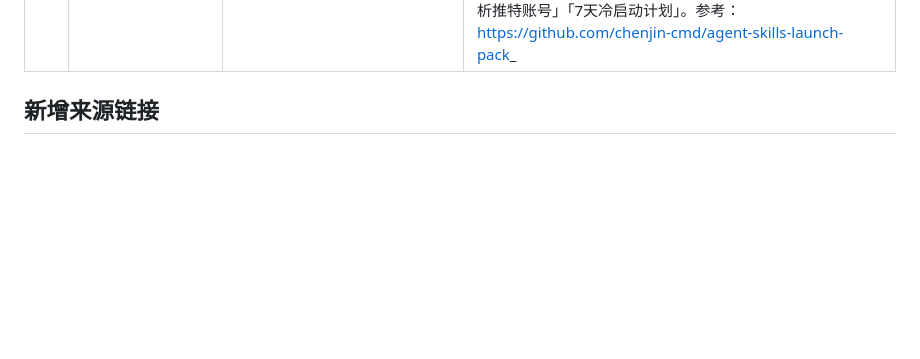
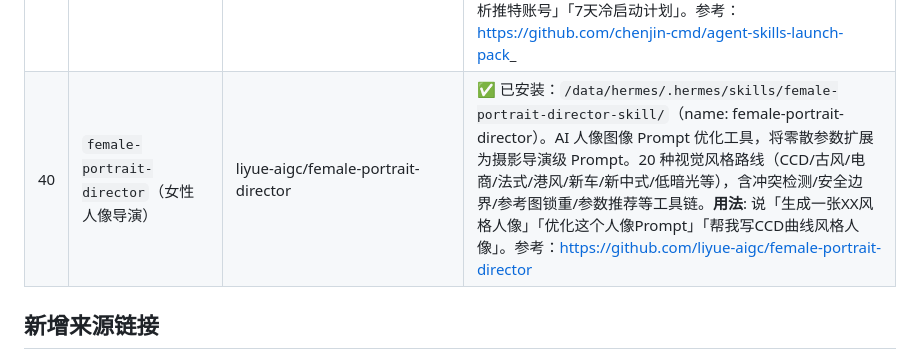
Before and after one commit to yorkLiu/MyDocuments, a Markdown page: installed_skills.md, the part around the change. Drawn GitHub-style; blank space fills up the shorter version.

Commit message:
female-portrait-director: 已安装，女性人像导演skill，20种视觉风格路线

```diff
--- a/installed_skills.md
+++ b/installed_skills.md
@@ -90,6 +90,7 @@
 | 37 | `douyin-account-launch-expert`（抖音起号） | chenjin-cmd/agent-skills-launch-pack | 抖音新号起号与涨粉 Skill，覆盖账号定位、观看理由、标签校准、搜索流量预埋、3秒钩子、人格化表达、评论互动、私域冷启动、合集运营、9条视频小样本实验、数据复盘和30天执行计划。**触发**: 用户询问抖音起号、涨粉、新号冷启动、账号定位、低播放量、对标账号、短视频选题、完播率、评论互动、合集策略、私域启动或抖音内容复盘时。**使用方法**: 直接说「帮我规划抖音起号」「分析账号问题」「新号冷启动计划」。参考：https://github.com/chenjin-cmd/agent-skills-launch-pack_ |
 | 38 | `channels-account-launch-expert`（视频号起号） | chenjin-cmd/agent-skills-launch-pack | 微信视频号起号专家 Skill，覆盖账号定位、人设打造、选题策划、视频脚本、私域承接、9条视频小样本实验、数据复盘和30天执行计划。**触发**: 用户询问视频号起号、视频号涨粉、新号冷启动、账号定位、低播放量、对标账号、视频号脚本、完播率、评论互动或视频号内容复盘时。**使用方法**: 直接说「帮我规划视频号起号」「分析视频号数据」「30天起号计划」。参考：https://github.com/chenjin-cmd/agent-skills-launch-pack_ |
 | 39 | `x-twitter-cold-start-expert`（X起号） | chenjin-cmd/agent-skills-launch-pack | 中文 X/Twitter 冷启动专家 Skill，覆盖账号定位、内容主题、回复区曝光、主贴/Thread 转化、7天执行计划、周复盘表和增长诊断。**触发**: 用户想做X账号冷启动、推特起号、500粉以内增长、个人IP定位、内容矩阵、互动回复策略、将真实工作流转成内容、复盘X数据，或要求基于账号/选题/截图制定可执行起号方案时。**使用方法**: 直接说「帮我做X起号规划」「分析推特账号」「7天冷启动计划」。参考：https://github.com/chenjin-cmd/agent-skills-launch-pack_ |
+| 40 | `female-portrait-director`（女性人像导演） | liyue-aigc/female-portrait-director | ✅ 已安装：`/data/hermes/.hermes/skills/female-portrait-director-skill/`（name: female-portrait-director）。AI 人像图像 Prompt 优化工具，将零散参数扩展为摄影导演级 Prompt。20 种视觉风格路线（CCD/古风/电商/法式/港风/新车/新中式/低暗光等），含冲突检测/安全边界/参考图锁重/参数推荐等工具链。**用法**: 说「生成一张XX风格人像」「优化这个人像Prompt」「帮我写CCD曲线风格人像」。参考：https://github.com/liyue-aigc/female-portrait-director |
 
 ## 新增来源链接
 
```
